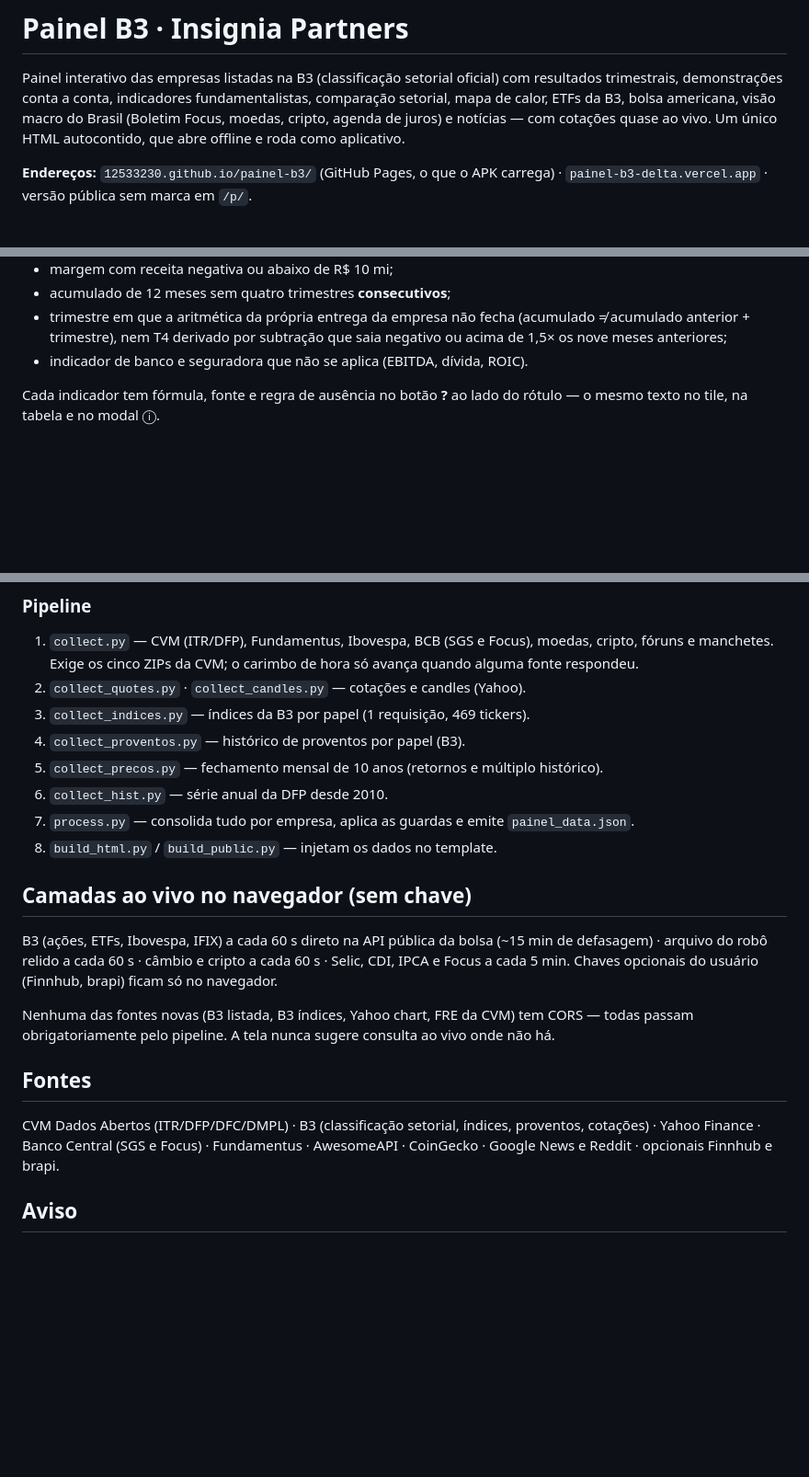
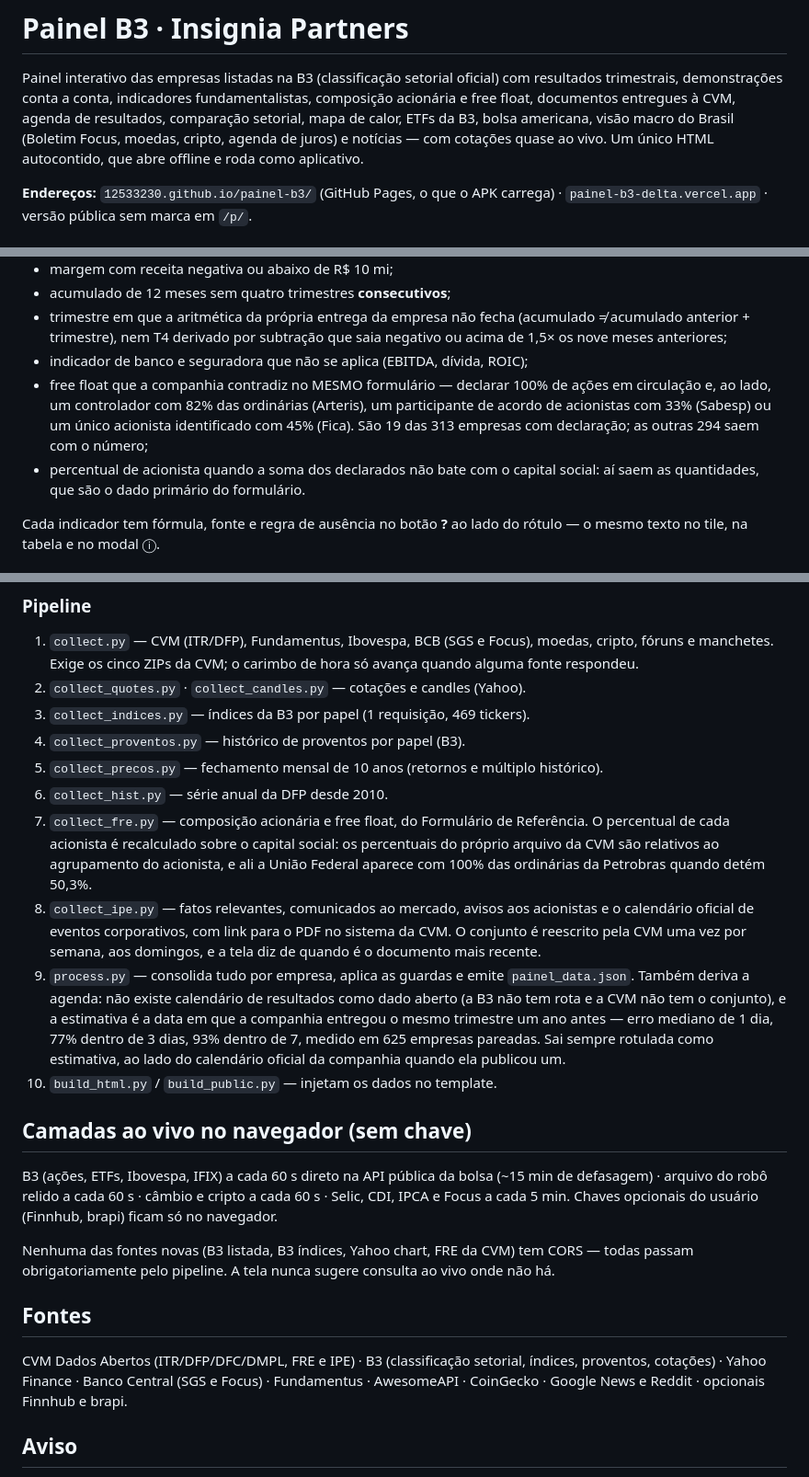
Before and after one commit to 12533230/painel-b3, a Markdown page: README.md, 3 parts joined by grey strips. Shown at 92% size. Drawn GitHub-style; blank space fills up the shorter version.

Commit message:
README: composicao acionaria, documentos da CVM e agenda de resultados
Descreve as tres funcionalidades novas, os coletores collect_fre.py e collect_ipe.py e a guarda que suprime o free float que a propria companhia contradiz no mesmo formulario.

```diff
--- a/README.md
+++ b/README.md
@@ -2,9 +2,11 @@
 
 Painel interativo das empresas listadas na B3 (classificação setorial oficial) com
 resultados trimestrais, demonstrações conta a conta, indicadores fundamentalistas,
-comparação setorial, mapa de calor, ETFs da B3, bolsa americana, visão macro do
-Brasil (Boletim Focus, moedas, cripto, agenda de juros) e notícias — com cotações
-quase ao vivo. Um único HTML autocontido, que abre offline e roda como aplicativo.
+composição acionária e free float, documentos entregues à CVM, agenda de
+resultados, comparação setorial, mapa de calor, ETFs da B3, bolsa americana, visão
+macro do Brasil (Boletim Focus, moedas, cripto, agenda de juros) e notícias — com
+cotações quase ao vivo. Um único HTML autocontido, que abre offline e roda como
+aplicativo.
 
 **Endereços:** `12533230.github.io/painel-b3/` (GitHub Pages, o que o APK carrega) ·
 `painel-b3-delta.vercel.app` · versão pública sem marca em `/p/`.
@@ -23,7 +25,14 @@ não publica:
 - trimestre em que a aritmética da própria entrega da empresa não fecha
   (acumulado ≠ acumulado anterior + trimestre), nem T4 derivado por subtração que
   saia negativo ou acima de 1,5× os nove meses anteriores;
-- indicador de banco e seguradora que não se aplica (EBITDA, dívida, ROIC).
+- indicador de banco e seguradora que não se aplica (EBITDA, dívida, ROIC);
+- free float que a companhia contradiz no MESMO formulário — declarar 100% de
+  ações em circulação e, ao lado, um controlador com 82% das ordinárias (Arteris),
+  um participante de acordo de acionistas com 33% (Sabesp) ou um único acionista
+  identificado com 45% (Fica). São 19 das 313 empresas com declaração; as outras
+  294 saem com o número;
+- percentual de acionista quando a soma dos declarados não bate com o capital
+  social: aí saem as quantidades, que são o dado primário do formulário.
 
 Cada indicador tem fórmula, fonte e regra de ausência no botão **?** ao lado do
 rótulo — o mesmo texto no tile, na tabela e no modal ⓘ.
@@ -59,8 +68,23 @@ publicado em vez do agendamento**.
 4. `collect_proventos.py` — histórico de proventos por papel (B3).
 5. `collect_precos.py` — fechamento mensal de 10 anos (retornos e múltiplo histórico).
 6. `collect_hist.py` — série anual da DFP desde 2010.
-7. `process.py` — consolida tudo por empresa, aplica as guardas e emite `painel_data.json`.
-8. `build_html.py` / `build_public.py` — injetam os dados no template.
+7. `collect_fre.py` — composição acionária e free float, do Formulário de
+   Referência. O percentual de cada acionista é recalculado sobre o capital social:
+   os percentuais do próprio arquivo da CVM são relativos ao agrupamento do
+   acionista, e ali a União Federal aparece com 100% das ordinárias da Petrobras
+   quando detém 50,3%.
+8. `collect_ipe.py` — fatos relevantes, comunicados ao mercado, avisos aos
+   acionistas e o calendário oficial de eventos corporativos, com link para o PDF
+   no sistema da CVM. O conjunto é reescrito pela CVM uma vez por semana, aos
+   domingos, e a tela diz de quando é o documento mais recente.
+9. `process.py` — consolida tudo por empresa, aplica as guardas e emite
+   `painel_data.json`. Também deriva a agenda: não existe calendário de
+   resultados como dado aberto (a B3 não tem rota e a CVM não tem o conjunto), e a
+   estimativa é a data em que a companhia entregou o mesmo trimestre um ano antes
+   — erro mediano de 1 dia, 77% dentro de 3 dias, 93% dentro de 7, medido em 625
+   empresas pareadas. Sai sempre rotulada como estimativa, ao lado do calendário
+   oficial da companhia quando ela publicou um.
+10. `build_html.py` / `build_public.py` — injetam os dados no template.
 
 ## Camadas ao vivo no navegador (sem chave)
 
@@ -75,9 +99,10 @@ ao vivo onde não há.
 
 ## Fontes
 
-CVM Dados Abertos (ITR/DFP/DFC/DMPL) · B3 (classificação setorial, índices,
-proventos, cotações) · Yahoo Finance · Banco Central (SGS e Focus) · Fundamentus ·
-AwesomeAPI · CoinGecko · Google News e Reddit · opcionais Finnhub e brapi.
+CVM Dados Abertos (ITR/DFP/DFC/DMPL, FRE e IPE) · B3 (classificação setorial,
+índices, proventos, cotações) · Yahoo Finance · Banco Central (SGS e Focus) ·
+Fundamentus · AwesomeAPI · CoinGecko · Google News e Reddit · opcionais Finnhub e
+brapi.
 
 ## Aviso
 
```
Also changed, not shown: other parts of README.md (+1 -1 lines).
